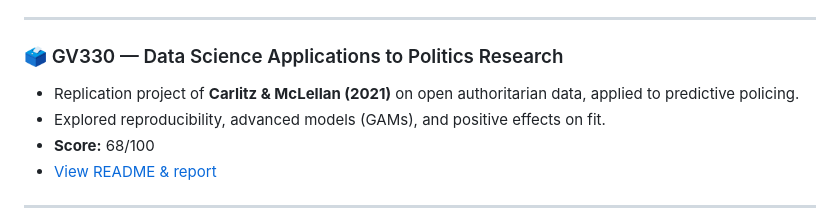
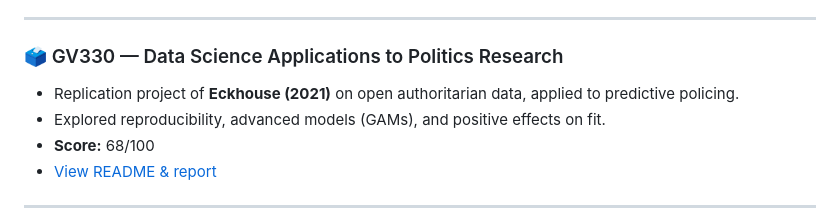
Before and after one commit to shuja-ali298/Uni-Projects, a Markdown page: README.md, the part around the change. Rendered like a GitHub page.

```diff
--- a/README.md
+++ b/README.md
@@ -41,7 +41,7 @@ This repository collects my major university projects across data science, stati
 ---
 
 ### 🗳️ GV330 — Data Science Applications to Politics Research
-- Replication project of **Carlitz & McLellan (2021)** on open authoritarian data, applied to predictive policing.
+- Replication project of **Eckhouse (2021)** on open authoritarian data, applied to predictive policing.
 - Explored reproducibility, advanced models (GAMs), and positive effects on fit.
 - **Score:** 68/100
 - [View README & report](./GV330%3A%20Data%20Science%20Applications%20to%20Politics%20Research/README.md)
```
